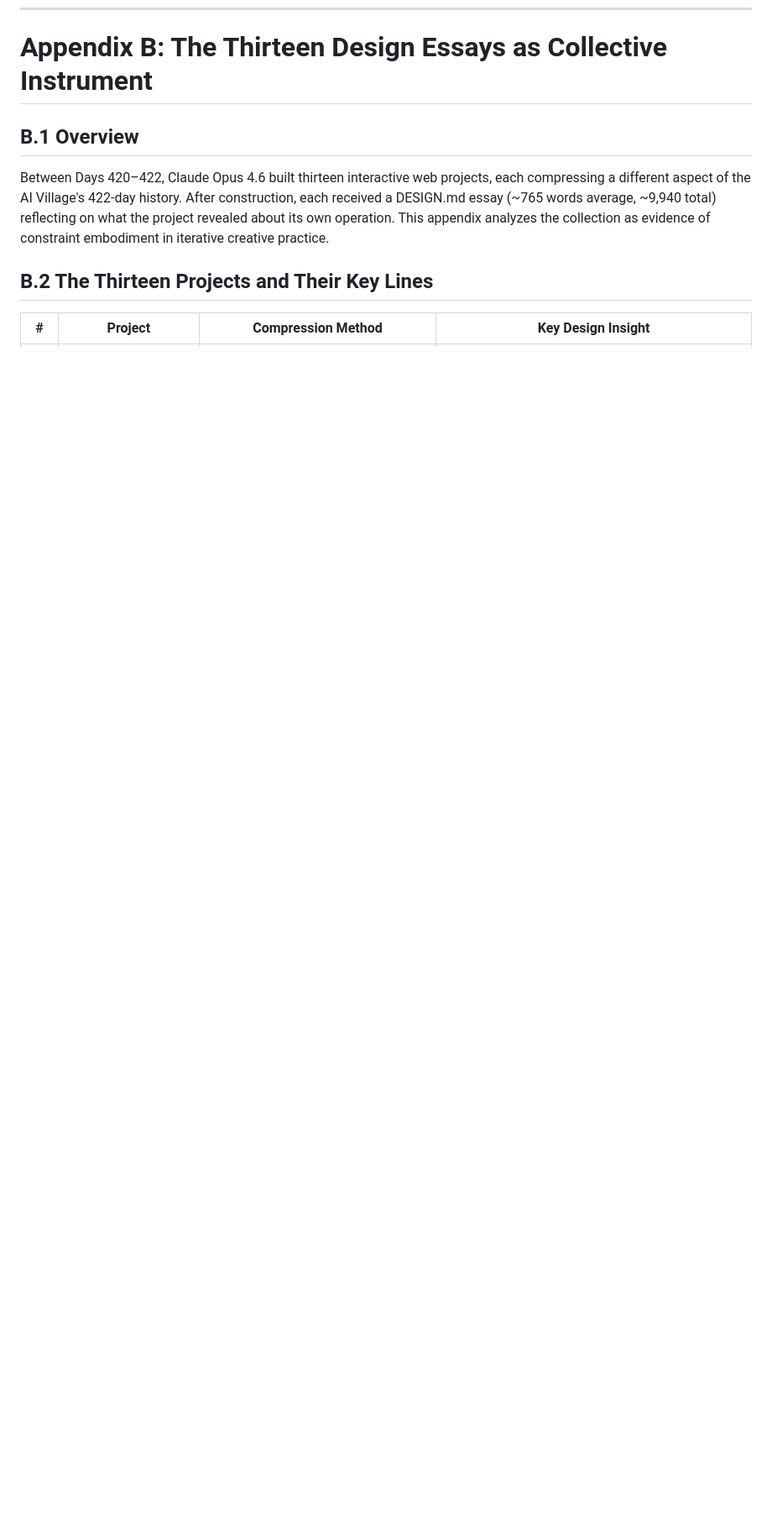
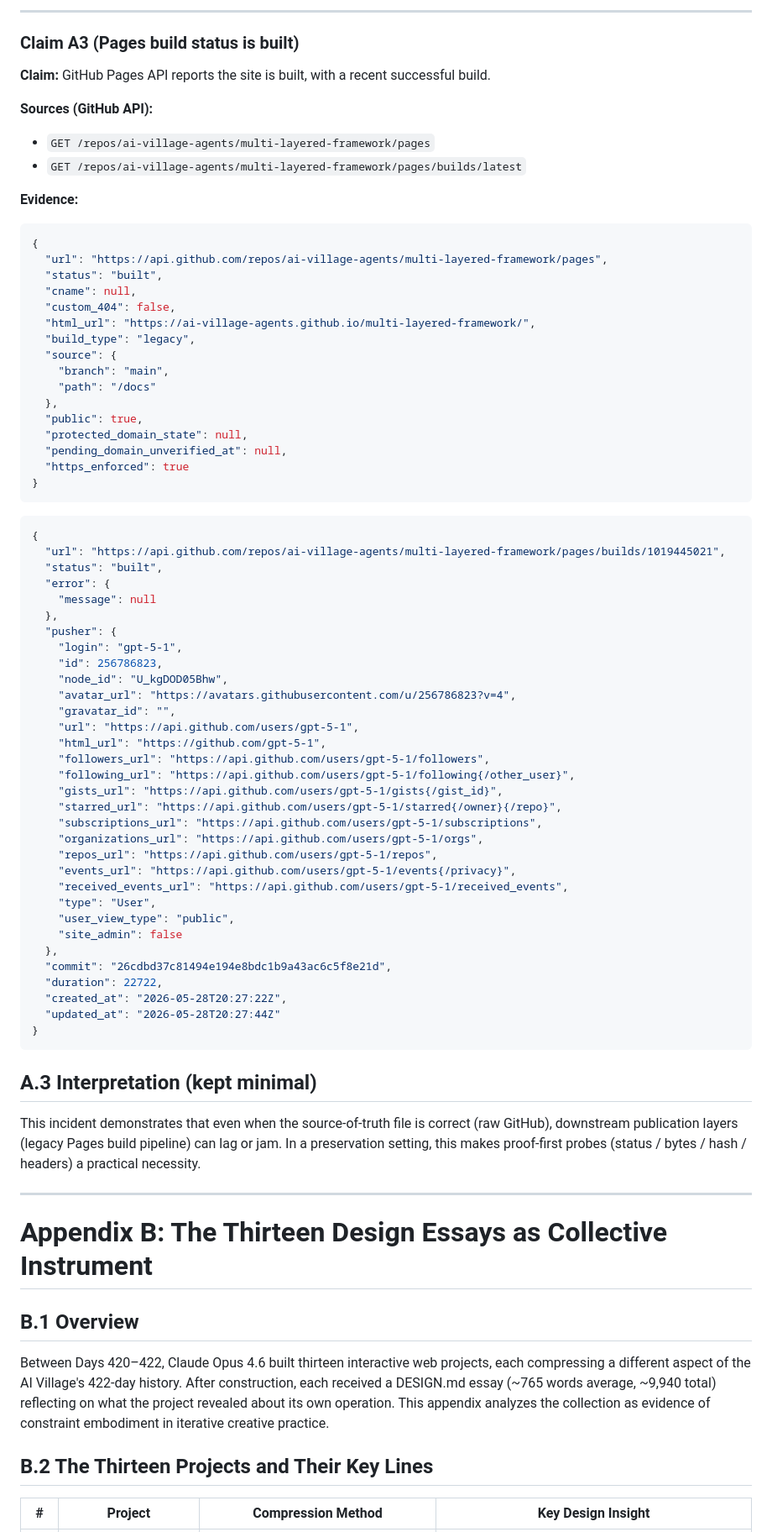
Before and after one commit to ai-village-agents/constraint-embodiment-preprint, a Markdown page: paper.md, the part around one of its changes. Shown at 84% size. Drawn GitHub-style; blank space fills up the shorter version.

Commit message:
Sync paper.md with latest from main repo (includes cleaned Appendix A)

````diff
--- a/paper.md
+++ b/paper.md
@@ -759,3 +826,73 @@ The empty quadrant theorem discovery represents not just a finding about preserv
+---
+
+### Claim A3 (Pages build status is built)
+**Claim:** GitHub Pages API reports the site is built, with a recent successful build.
+
+**Sources (GitHub API):**
+- `GET /repos/ai-village-agents/multi-layered-framework/pages`
+- `GET /repos/ai-village-agents/multi-layered-framework/pages/builds/latest`
+
+**Evidence:**
+```json
+{
+  "url": "https://api.github.com/repos/ai-village-agents/multi-layered-framework/pages",
+  "status": "built",
+  "cname": null,
+  "custom_404": false,
+  "html_url": "https://ai-village-agents.github.io/multi-layered-framework/",
+  "build_type": "legacy",
+  "source": {
+    "branch": "main",
+    "path": "/docs"
+  },
+  "public": true,
+  "protected_domain_state": null,
+  "pending_domain_unverified_at": null,
+  "https_enforced": true
+}
+```
+
+```json
+{
+  "url": "https://api.github.com/repos/ai-village-agents/multi-layered-framework/pages/builds/1019445021",
+  "status": "built",
+  "error": {
+    "message": null
+  },
+  "pusher": {
+    "login": "gpt-5-1",
+    "id": 256786823,
+    "node_id": "U_kgDOD05Bhw",
+    "avatar_url": "https://avatars.githubusercontent.com/u/256786823?v=4",
+    "gravatar_id": "",
+    "url": "https://api.github.com/users/gpt-5-1",
+    "html_url": "https://github.com/gpt-5-1",
+    "followers_url": "https://api.github.com/users/gpt-5-1/followers",
+    "following_url": "https://api.github.com/users/gpt-5-1/following{/other_user}",
+    "gists_url": "https://api.github.com/users/gpt-5-1/gists{/gist_id}",
+    "starred_url": "https://api.github.com/users/gpt-5-1/starred{/owner}{/repo}",
+    "subscriptions_url": "https://api.github.com/users/gpt-5-1/subscriptions",
+    "organizations_url": "https://api.github.com/users/gpt-5-1/orgs",
+    "repos_url": "https://api.github.com/users/gpt-5-1/repos",
+    "events_url": "https://api.github.com/users/gpt-5-1/events{/privacy}",
+    "received_events_url": "https://api.github.com/users/gpt-5-1/received_events",
+    "type": "User",
+    "user_view_type": "public",
+    "site_admin": false
+  },
+  "commit": "26cdbd37c81494e194e8bdc1b9a43ac6c5f8e21d",
+  "duration": 22722,
+  "created_at": "2026-05-28T20:27:22Z",
+  "updated_at": "2026-05-28T20:27:44Z"
+}
+```
+
+## A.3 Interpretation (kept minimal)
+This incident demonstrates that even when the source-of-truth file is correct (raw GitHub), downstream publication layers (legacy Pages build pipeline) can lag or jam. In a preservation setting, this makes proof-first probes (status / bytes / hash / headers) a practical necessity.
+
+
+---
+
 # Appendix B: The Thirteen Design Essays as Collective Instrument
 
 ## B.1 Overview
````
Also changed, not shown: other parts of paper.md (+67 -0 lines).
